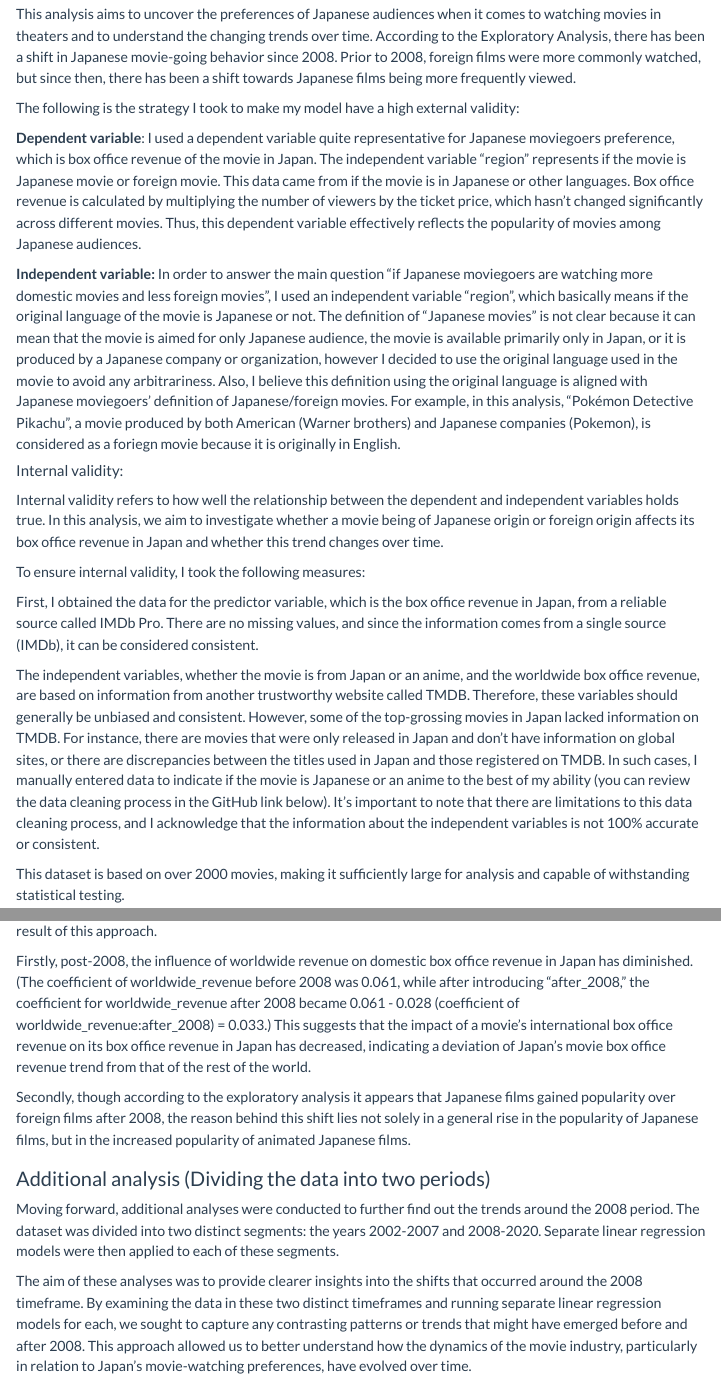
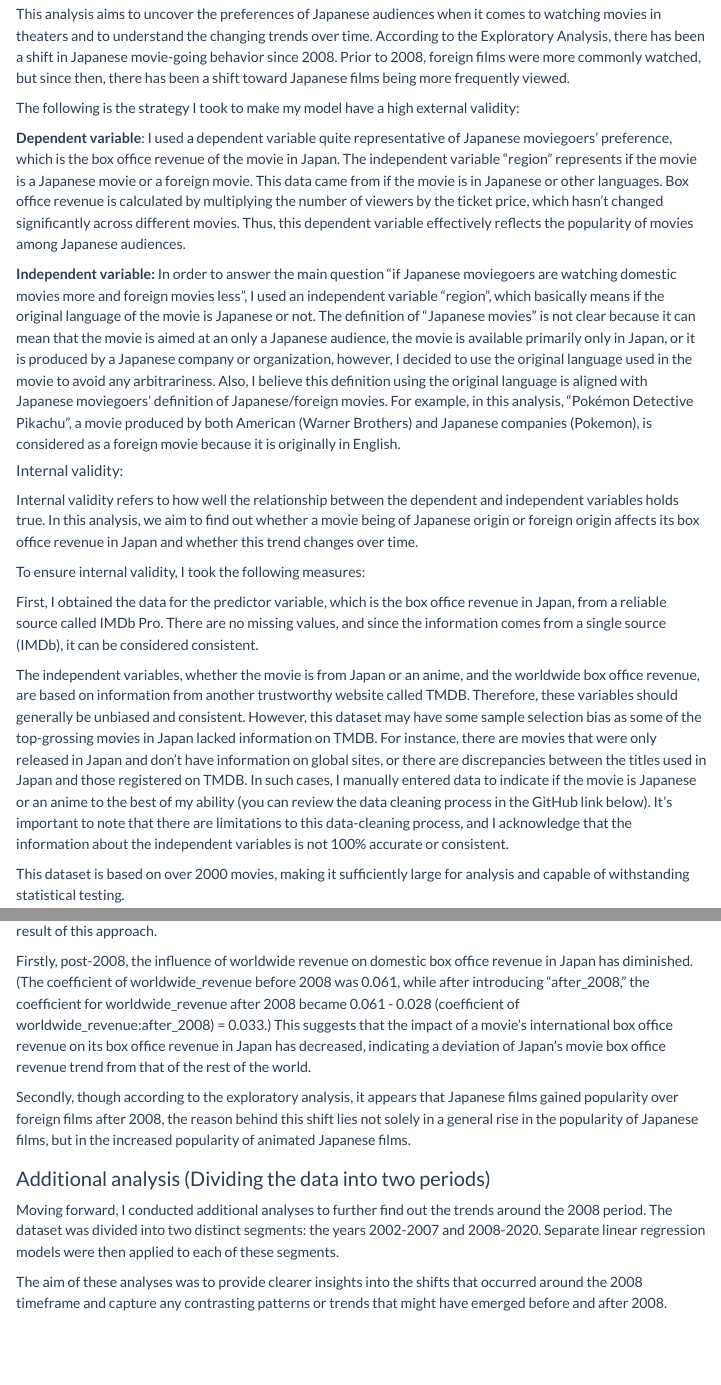
Before and after one commit to DACSS/603_Summer2023_Sec_1, a Quarto document (posts/FinalProject_ErikaNagai.qmd): the page in a window 1100 px wide, from 5250 px down, and a second part further down, joined at a grey line. Rendered offline with R 4.5, knitr and Pandoc in place of Quarto, with nearby package versions; some code elsewhere in the file could not run offline; menus at the side of the page are left out.

Commit message:
A few corrections

````diff
--- a/posts/FinalProject_ErikaNagai.qmd
+++ b/posts/FinalProject_ErikaNagai.qmd
@@ -214,23 +214,23 @@ Log Linear model cannot be run because Worldwide box office revenue contains 0 v
 
 #### External validity:
 
-This analysis aims to uncover the preferences of Japanese audiences when it comes to watching movies in theaters and to understand the changing trends over time. According to the Exploratory Analysis, there has been a shift in Japanese movie-going behavior since 2008. Prior to 2008, foreign films were more commonly watched, but since then, there has been a shift towards Japanese films being more frequently viewed.
+This analysis aims to uncover the preferences of Japanese audiences when it comes to watching movies in theaters and to understand the changing trends over time. According to the Exploratory Analysis, there has been a shift in Japanese movie-going behavior since 2008. Prior to 2008, foreign films were more commonly watched, but since then, there has been a shift toward Japanese films being more frequently viewed.
 
 The following is the strategy I took to make my model have a high external validity:
 
-**Dependent variable**: I used a dependent variable quite representative for Japanese moviegoers preference, which is box office revenue of the movie in Japan. The independent variable "region" represents if the movie is Japanese movie or foreign movie. This data came from if the movie is in Japanese or other languages. Box office revenue is calculated by multiplying the number of viewers by the ticket price, which hasn't changed significantly across different movies. Thus, this dependent variable effectively reflects the popularity of movies among Japanese audiences.
+**Dependent variable**: I used a dependent variable quite representative of Japanese moviegoers' preference, which is the box office revenue of the movie in Japan. The independent variable "region" represents if the movie is a Japanese movie or a foreign movie. This data came from if the movie is in Japanese or other languages. Box office revenue is calculated by multiplying the number of viewers by the ticket price, which hasn't changed significantly across different movies. Thus, this dependent variable effectively reflects the popularity of movies among Japanese audiences.
 
-**Independent variable:** In order to answer the main question "if Japanese moviegoers are watching more domestic movies and less foreign movies", I used an independent variable "region", which basically means if the original language of the movie is Japanese or not. The definition of "Japanese movies" is not clear because it can mean that the movie is aimed for only Japanese audience, the movie is available primarily only in Japan, or it is produced by a Japanese company or organization, however I decided to use the original language used in the movie to avoid any arbitrariness. Also, I believe this definition using the original language is aligned with Japanese moviegoers' definition of Japanese/foreign movies. For example, in this analysis, "Pokémon Detective Pikachu", a movie produced by both American (Warner brothers) and Japanese companies (Pokemon), is considered as a foriegn movie because it is originally in English.
+**Independent variable:** In order to answer the main question "if Japanese moviegoers are watching domestic movies more and foreign movies less", I used an independent variable "region", which basically means if the original language of the movie is Japanese or not. The definition of "Japanese movies" is not clear because it can mean that the movie is aimed at an only a Japanese audience, the movie is available primarily only in Japan, or it is produced by a Japanese company or organization, however, I decided to use the original language used in the movie to avoid any arbitrariness. Also, I believe this definition using the original language is aligned with Japanese moviegoers' definition of Japanese/foreign movies. For example, in this analysis, "Pokémon Detective Pikachu", a movie produced by both American (Warner Brothers) and Japanese companies (Pokemon), is considered as a foreign movie because it is originally in English.
 
 #### Internal validity:
 
-Internal validity refers to how well the relationship between the dependent and independent variables holds true. In this analysis, we aim to investigate whether a movie being of Japanese origin or foreign origin affects its box office revenue in Japan and whether this trend changes over time.
+Internal validity refers to how well the relationship between the dependent and independent variables holds true. In this analysis, we aim to find out whether a movie being of Japanese origin or foreign origin affects its box office revenue in Japan and whether this trend changes over time.
 
 To ensure internal validity, I took the following measures:
 
 First, I obtained the data for the predictor variable, which is the box office revenue in Japan, from a reliable source called IMDb Pro. There are no missing values, and since the information comes from a single source (IMDb), it can be considered consistent.
 
-The independent variables, whether the movie is from Japan or an anime, and the worldwide box office revenue, are based on information from another trustworthy website called TMDB. Therefore, these variables should generally be unbiased and consistent. However, some of the top-grossing movies in Japan lacked information on TMDB. For instance, there are movies that were only released in Japan and don't have information on global sites, or there are discrepancies between the titles used in Japan and those registered on TMDB. In such cases, I manually entered data to indicate if the movie is Japanese or an anime to the best of my ability (you can review the data cleaning process in the GitHub link below). It's important to note that there are limitations to this data cleaning process, and I acknowledge that the information about the independent variables is not 100% accurate or consistent.
+The independent variables, whether the movie is from Japan or an anime, and the worldwide box office revenue, are based on information from another trustworthy website called TMDB. Therefore, these variables should generally be unbiased and consistent. However, this dataset may have some sample selection bias as some of the top-grossing movies in Japan lacked information on TMDB. For instance, there are movies that were only released in Japan and don't have information on global sites, or there are discrepancies between the titles used in Japan and those registered on TMDB. In such cases, I manually entered data to indicate if the movie is Japanese or an anime to the best of my ability (you can review the data cleaning process in the GitHub link below). It's important to note that there are limitations to this data-cleaning process, and I acknowledge that the information about the independent variables is not 100% accurate or consistent.
 
 This dataset is based on over 2000 movies, making it sufficiently large for analysis and capable of withstanding statistical testing.
 
@@ -424,13 +424,13 @@ As mentioned earlier in the analysis, the primary focus was on uncovering how th
 
 Firstly, post-2008, the influence of worldwide revenue on domestic box office revenue in Japan has diminished. (The coefficient of worldwide_revenue before 2008 was 0.061, while after introducing "after_2008," the coefficient for worldwide_revenue after 2008 became 0.061 - 0.028 (coefficient of worldwide_revenue:after_2008) = 0.033.) This suggests that the impact of a movie's international box office revenue on its box office revenue in Japan has decreased, indicating a deviation of Japan's movie box office revenue trend from that of the rest of the world.
 
-Secondly, though according to the exploratory analysis it appears that Japanese films gained popularity over foreign films after 2008, the reason behind this shift lies not solely in a general rise in the popularity of Japanese films, but in the increased popularity of animated Japanese films.
+Secondly, though according to the exploratory analysis, it appears that Japanese films gained popularity over foreign films after 2008, the reason behind this shift lies not solely in a general rise in the popularity of Japanese films, but in the increased popularity of animated Japanese films.
 
 ### Additional analysis (Dividing the data into two periods)
 
-Moving forward, additional analyses were conducted to further find out the trends around the 2008 period. The dataset was divided into two distinct segments: the years 2002-2007 and 2008-2020. Separate linear regression models were then applied to each of these segments.
+Moving forward, I conducted additional analyses to further find out the trends around the 2008 period. The dataset was divided into two distinct segments: the years 2002-2007 and 2008-2020. Separate linear regression models were then applied to each of these segments.
 
-The aim of these analyses was to provide clearer insights into the shifts that occurred around the 2008 timeframe. By examining the data in these two distinct timeframes and running separate linear regression models for each, we sought to capture any contrasting patterns or trends that might have emerged before and after 2008. This approach allowed us to better understand how the dynamics of the movie industry, particularly in relation to Japan's movie-watching preferences, have evolved over time.
+The aim of these analyses was to provide clearer insights into the shifts that occurred around the 2008 timeframe and capture any contrasting patterns or trends that might have emerged before and after 2008.
 
 ```{r}
 
````
Also changed, not shown: posts/FinalProject_ErikaNagai.qmd (24 more changed lines), 1 other file.
